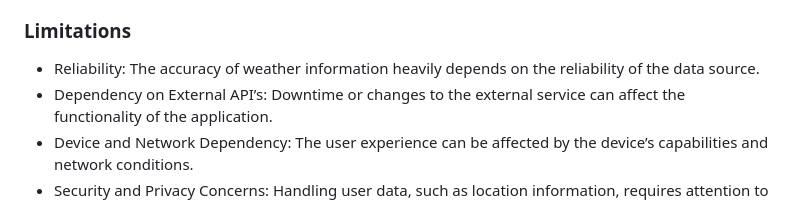
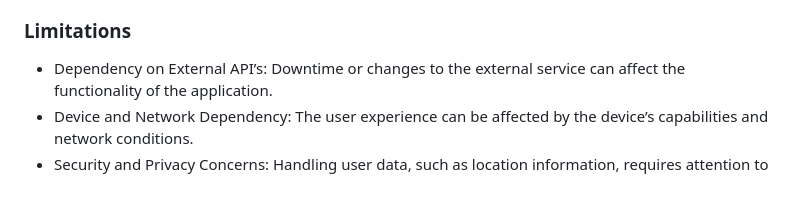
Before and after one commit to thilaga292/CODTECH---TASK-2, a Markdown page: README.md, the part around the change. Drawn GitHub-style.

```diff
--- a/README.md
+++ b/README.md
@@ -82,7 +82,6 @@ The objective of this project is to create, design and implement an efficient an
 
 ### Limitations
 
-- Reliability: The accuracy of weather information heavily depends on the reliability of the data source.
 - Dependency on External API’s: Downtime or changes to the external service can affect the functionality of the application.
 - Device and Network Dependency: The user experience can be affected by the device’s capabilities and network conditions.
 - Security and Privacy Concerns: Handling user data, such as location information, requires attention to privacy and security. Ensuring secure data transmission and storage is crucial to protect user information.
```
